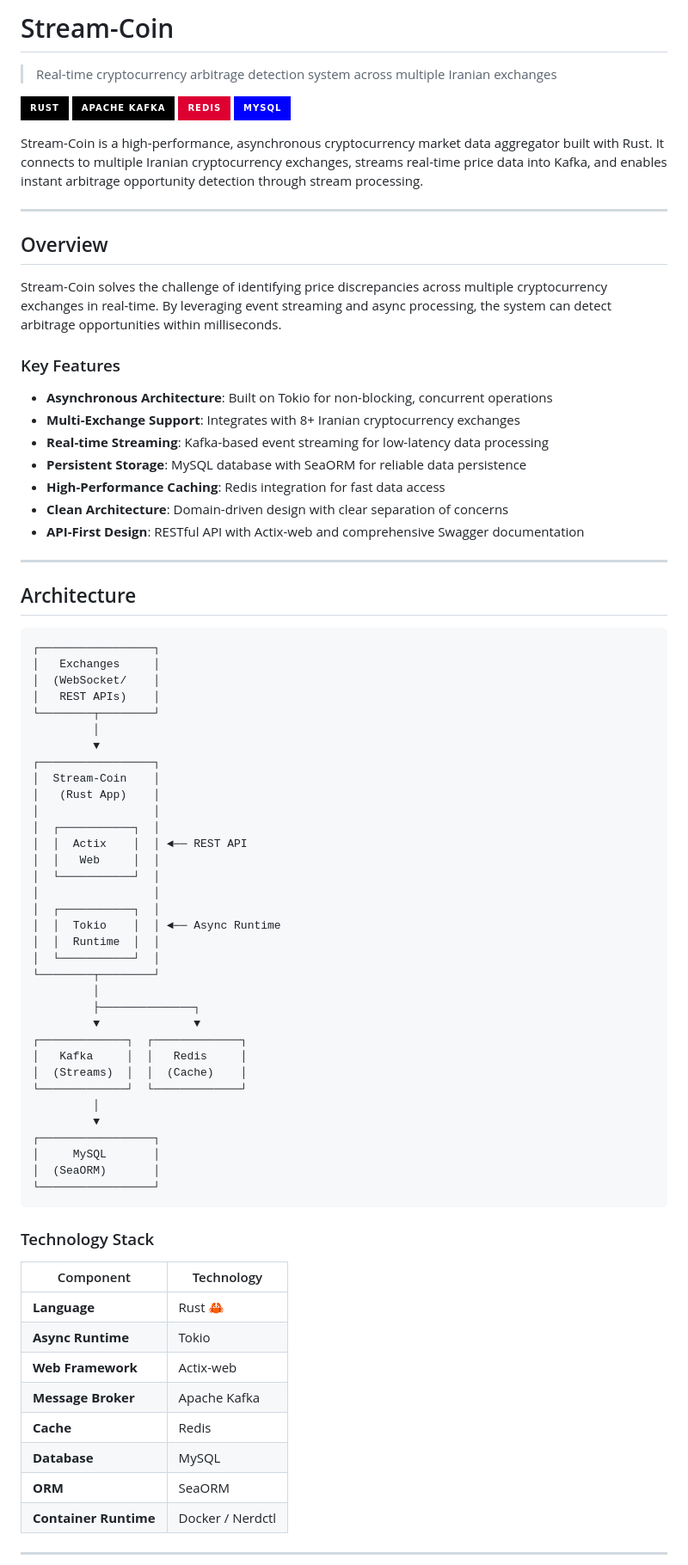
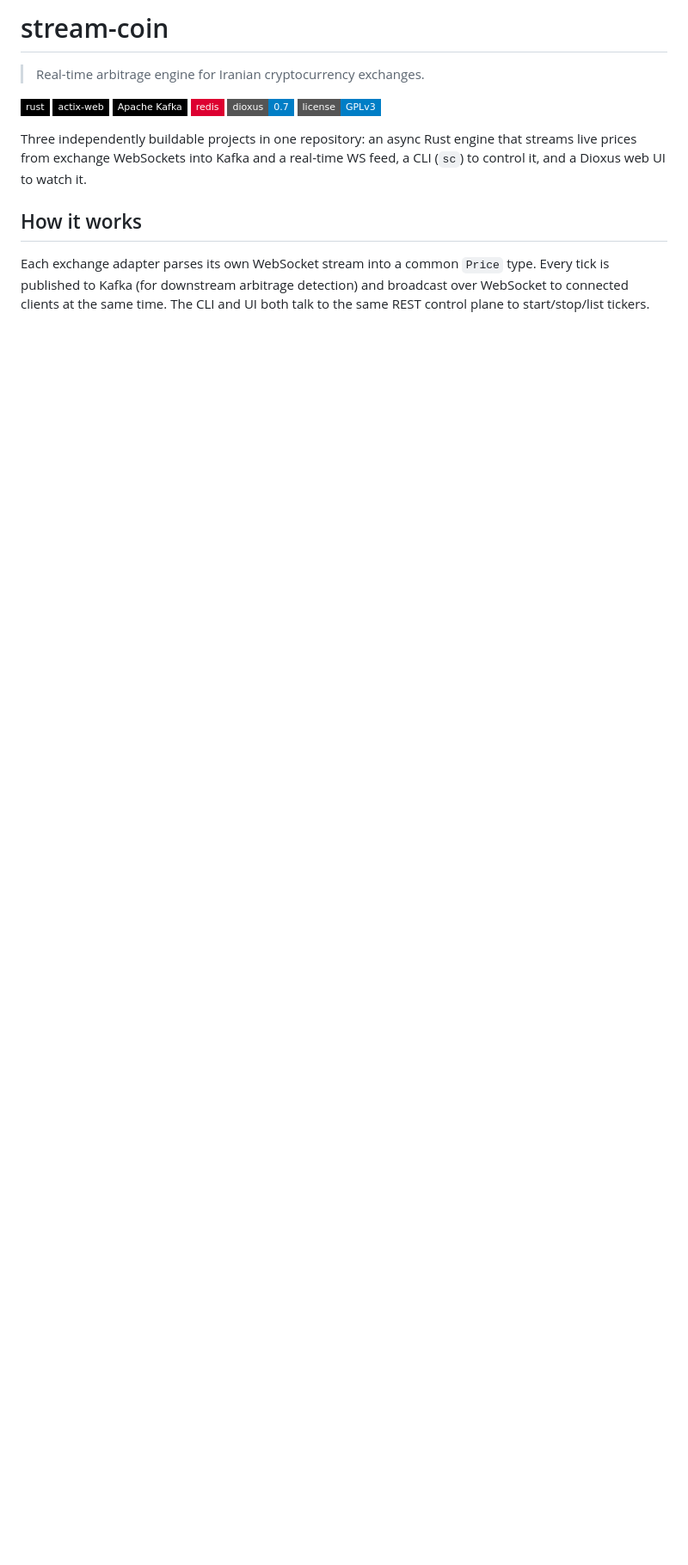
Before and after one commit to enavid/stream-coin, a Markdown page: README.md, the part around one of its changes. Shown at 86% size. GitHub-like rendering; badges without logos; blank space fills up the shorter version.

````diff
--- a/README.md
+++ b/README.md
@@ -1,83 +1,23 @@
-# Stream-Coin
+# stream-coin
 
-> Real-time cryptocurrency arbitrage detection system across multiple Iranian exchanges
+> Real-time arbitrage engine for Iranian cryptocurrency exchanges.
 
-[![Rust](https://img.shields.io/badge/rust-%23000000.svg?style=for-the-badge&logo=rust&logoColor=white)](https://www.rust-lang.org/)
-[![Kafka](https://img.shields.io/badge/Apache%20Kafka-000?style=for-the-badge&logo=apachekafka)](https://kafka.apache.org/)
-[![Redis](https://img.shields.io/badge/redis-%23DD0031.svg?style=for-the-badge&logo=redis&logoColor=white)](https://redis.io/)
-[![MySQL](https://img.shields.io/badge/mysql-%2300f.svg?style=for-the-badge&logo=mysql&logoColor=white)](https://www.mysql.com/)
+[![Rust](https://img.shields.io/badge/rust-%23000000.svg?style=flat-square&logo=rust&logoColor=white)](https://www.rust-lang.org/)
+[![Actix Web](https://img.shields.io/badge/actix--web-000?style=flat-square&logo=rust&logoColor=white)](https://actix.rs/)
+[![Kafka](https://img.shields.io/badge/Apache%20Kafka-000?style=flat-square&logo=apachekafka)](https://kafka.apache.org/)
+[![Redis](https://img.shields.io/badge/redis-%23DD0031.svg?style=flat-square&logo=redis&logoColor=white)](https://redis.io/)
+[![Dioxus](https://img.shields.io/badge/dioxus-0.7-blue?style=flat-square)](https://dioxuslabs.com/)
+[![License: GPL v3](https://img.shields.io/badge/license-GPLv3-blue?style=flat-square)](LICENSE)
 
-Stream-Coin is a high-performance, asynchronous cryptocurrency market data aggregator built with Rust. It connects to multiple Iranian cryptocurrency exchanges, streams real-time price data into Kafka, and enables instant arbitrage opportunity detection through stream processing.
+Three independently buildable projects in one repository: an async Rust
+engine that streams live prices from exchange WebSockets into Kafka and a
+real-time WS feed, a CLI (`sc`) to control it, and a Dioxus web UI to watch
+it.
 
----
+## How it works
 
-## Overview
+Each exchange adapter parses its own WebSocket stream into a common `Price`
+type. Every tick is published to Kafka (for downstream arbitrage detection)
+and broadcast over WebSocket to connected clients at the same time. The CLI
+and UI both talk to the same REST control plane to start/stop/list tickers.
 
-Stream-Coin solves the challenge of identifying price discrepancies across multiple cryptocurrency exchanges in real-time. By leveraging event streaming and async processing, the system can detect arbitrage opportunities within milliseconds.
-
-### Key Features
-
-- **Asynchronous Architecture**: Built on Tokio for non-blocking, concurrent operations
-- **Multi-Exchange Support**: Integrates with 8+ Iranian cryptocurrency exchanges
-- **Real-time Streaming**: Kafka-based event streaming for low-latency data processing
-- **Persistent Storage**: MySQL database with SeaORM for reliable data persistence
-- **High-Performance Caching**: Redis integration for fast data access
-- **Clean Architecture**: Domain-driven design with clear separation of concerns
-- **API-First Design**: RESTful API with Actix-web and comprehensive Swagger documentation
-
----
-
-## Architecture
-
-```
-┌─────────────────┐
-│   Exchanges     │
-│  (WebSocket/    │
-│   REST APIs)    │
-└────────┬────────┘
-         │
-         ▼
-┌─────────────────┐
-│  Stream-Coin    │
-│   (Rust App)    │
-│                 │
-│  ┌───────────┐  │
-│  │  Actix    │  │ ◄── REST API
-│  │   Web     │  │
-│  └───────────┘  │
-│                 │
-│  ┌───────────┐  │
-│  │  Tokio    │  │ ◄── Async Runtime
-│  │  Runtime  │  │
-│  └───────────┘  │
-└────────┬────────┘
-         │
-         ├──────────────┐
-         ▼              ▼
-┌─────────────┐  ┌─────────────┐
-│   Kafka     │  │   Redis     │
-│  (Streams)  │  │  (Cache)    │
-└─────────────┘  └─────────────┘
-         │
-         ▼
-┌─────────────────┐
-│     MySQL       │
-│  (SeaORM)       │
-└─────────────────┘
-```
-
-### Technology Stack
-
-| Component | Technology |
-|-----------|-----------|
-| **Language** | Rust 🦀 |
-| **Async Runtime** | Tokio |
-| **Web Framework** | Actix-web |
-| **Message Broker** | Apache Kafka |
-| **Cache** | Redis |
-| **Database** | MySQL |
-| **ORM** | SeaORM |
-| **Container Runtime** | Docker / Nerdctl |
-
----
-
````
Also changed, not shown: other parts of README.md (+49 -165 lines).
